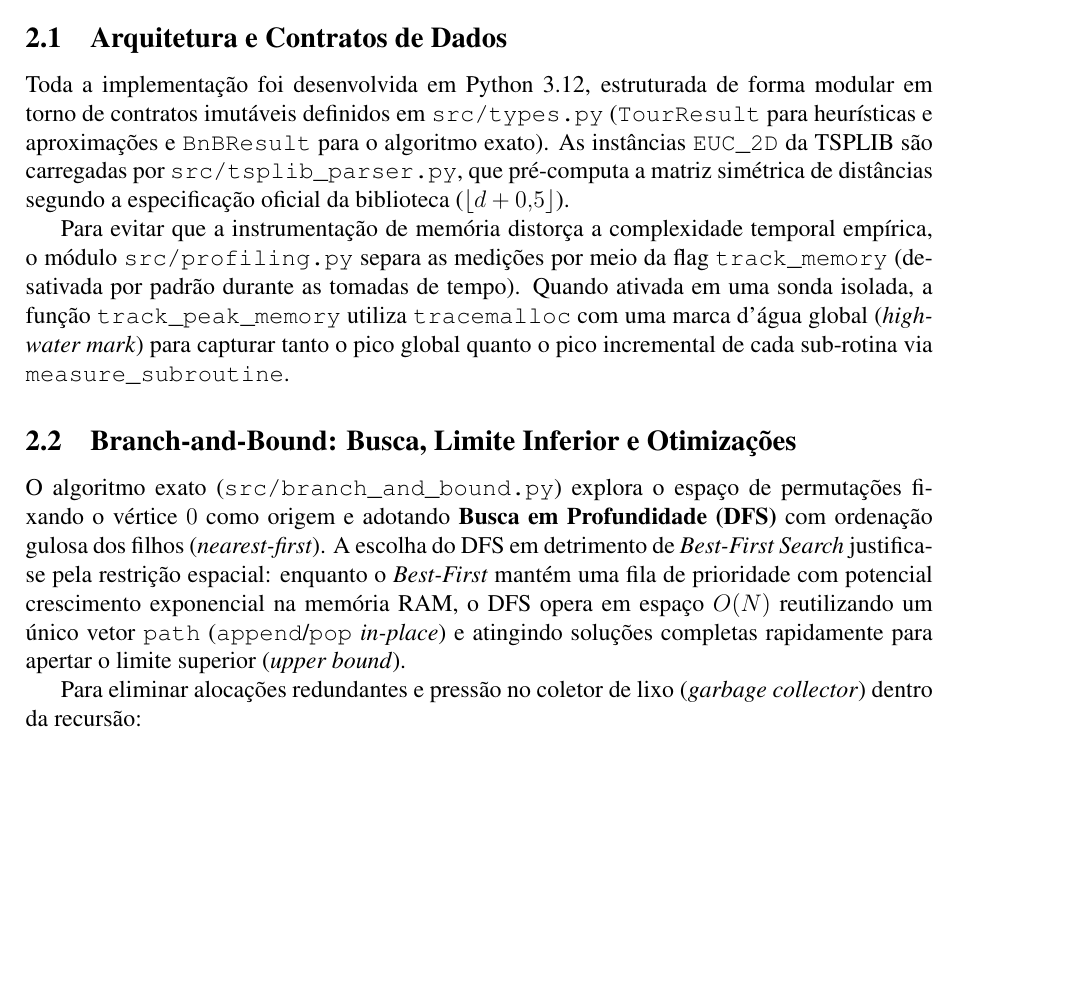
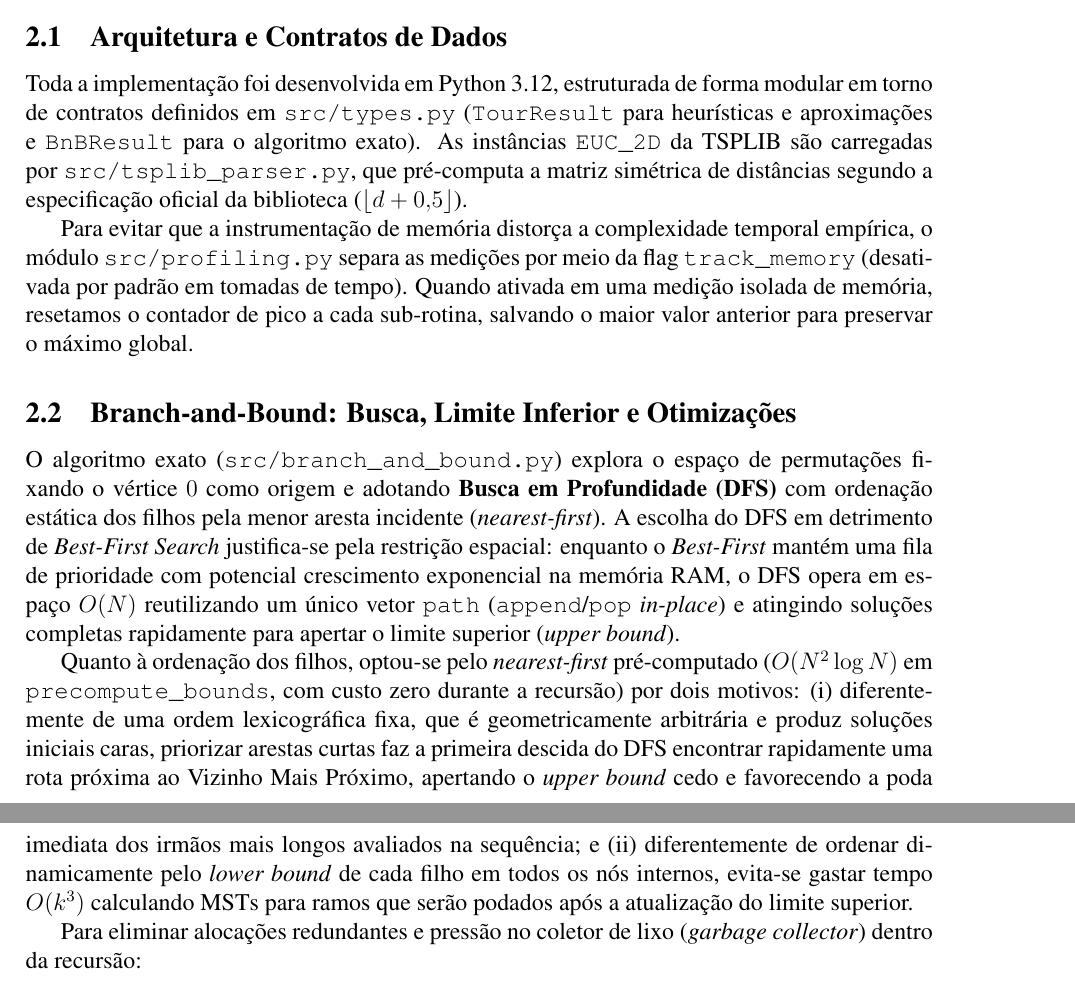
Before and after one commit to Callszone/tp2_alg2, a LaTeX document (report/report.tex): part of page 3 of 10 before the commit and two parts of pages 3 and 4 of 10 after it, the two joined at a grey line, cut so that both start at the same text, the shorter picture padded with empty space. Compiled offline with pdfLaTeX.

Commit message:
docs: clarify memory profiling and add nearest-first justification in report

```diff
--- a/report/report.tex
+++ b/report/report.tex
@@ -75,12 +75,14 @@ Não somente isso, auditamos criticamente o uso de estruturas de dados, gargalos
 \section{Implementação, Profiling e Auditoria}
 
 \subsection{Arquitetura e Contratos de Dados}
-Toda a implementação foi desenvolvida em Python~3.12, estruturada de forma modular em torno de contratos imutáveis definidos em \texttt{src/types.py} (\texttt{TourResult} para heurísticas e aproximações e \texttt{BnBResult} para o algoritmo exato). As instâncias \texttt{EUC\_2D} da TSPLIB são carregadas por \texttt{src/tsplib\_parser.py}, que pré-computa a matriz simétrica de distâncias segundo a especificação oficial da biblioteca ($\lfloor d + 0{,}5 \rfloor$).
+Toda a implementação foi desenvolvida em Python~3.12, estruturada de forma modular em torno de contratos definidos em \texttt{src/types.py} (\texttt{TourResult} para heurísticas e aproximações e \texttt{BnBResult} para o algoritmo exato). As instâncias \texttt{EUC\_2D} da TSPLIB são carregadas por \texttt{src/tsplib\_parser.py}, que pré-computa a matriz simétrica de distâncias segundo a especificação oficial da biblioteca ($\lfloor d + 0{,}5 \rfloor$).
 
-Para evitar que a instrumentação de memória distorça a complexidade temporal empírica, o módulo \texttt{src/profiling.py} separa as medições por meio da flag \texttt{track\_memory} (desativada por padrão durante as tomadas de tempo). Quando ativada em uma sonda isolada, a função \texttt{track\_peak\_memory} utiliza \texttt{tracemalloc} com uma marca d'água global (\textit{high-water mark}) para capturar tanto o pico global quanto o pico incremental de cada sub-rotina via \texttt{measure\_subroutine}.
+Para evitar que a instrumentação de memória distorça a complexidade temporal empírica, o módulo \texttt{src/profiling.py} separa as medições por meio da flag \texttt{track\_memory} (desativada por padrão em tomadas de tempo). Quando ativada em uma medição isolada de memória, resetamos o contador de pico a cada sub-rotina, salvando o maior valor anterior para preservar o máximo global.
 
 \subsection{Branch-and-Bound: Busca, Limite Inferior e Otimizações}
-O algoritmo exato (\texttt{src/branch\_and\_bound.py}) explora o espaço de permutações fixando o vértice $0$ como origem e adotando \textbf{Busca em Profundidade (DFS)} com ordenação gulosa dos filhos (\textit{nearest-first}). A escolha do DFS em detrimento de \textit{Best-First Search} justifica-se pela restrição espacial: enquanto o \textit{Best-First} mantém uma fila de prioridade com potencial crescimento exponencial na memória RAM, o DFS opera em espaço $O(N)$ reutilizando um único vetor \texttt{path} (\texttt{append}/\texttt{pop} \textit{in-place}) e atingindo soluções completas rapidamente para apertar o limite superior (\textit{upper bound}).
+O algoritmo exato (\texttt{src/branch\_and\_bound.py}) explora o espaço de permutações fixando o vértice $0$ como origem e adotando \textbf{Busca em Profundidade (DFS)} com ordenação estática dos filhos pela menor aresta incidente (\textit{nearest-first}). A escolha do DFS em detrimento de \textit{Best-First Search} justifica-se pela restrição espacial: enquanto o \textit{Best-First} mantém uma fila de prioridade com potencial crescimento exponencial na memória RAM, o DFS opera em espaço $O(N)$ reutilizando um único vetor \texttt{path} (\texttt{append}/\texttt{pop} \textit{in-place}) e atingindo soluções completas rapidamente para apertar o limite superior (\textit{upper bound}).
+
+Quanto à ordenação dos filhos, optou-se pelo \textit{nearest-first} pré-computado ($O(N^2 \log N)$ em \texttt{precompute\_bounds}, com custo zero durante a recursão) por dois motivos: (i) diferentemente de uma ordem lexicográfica fixa, que é geometricamente arbitrária e produz soluções iniciais caras, priorizar arestas curtas faz a primeira descida do DFS encontrar rapidamente uma rota próxima ao Vizinho Mais Próximo, apertando o \textit{upper bound} cedo e favorecendo a poda imediata dos irmãos mais longos avaliados na sequência; e (ii) diferentemente de ordenar dinamicamente pelo \textit{lower bound} de cada filho em todos os nós internos, evita-se gastar tempo $O(k^3)$ calculando MSTs para ramos que serão podados após a atualização do limite superior.
 
 Para eliminar alocações redundantes e pressão no coletor de lixo (\textit{garbage collector}) dentro da recursão:
 \begin{itemize}
```
Also changed, not shown: report/report.pdf.
